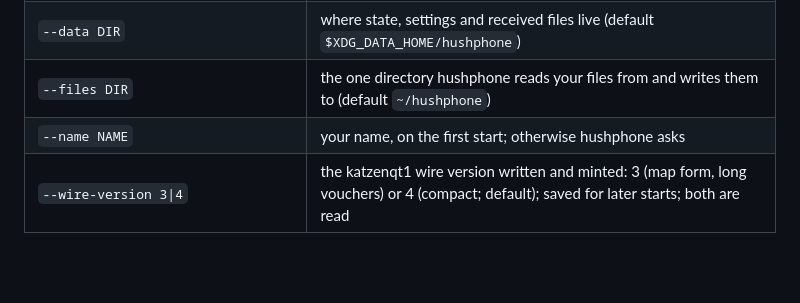
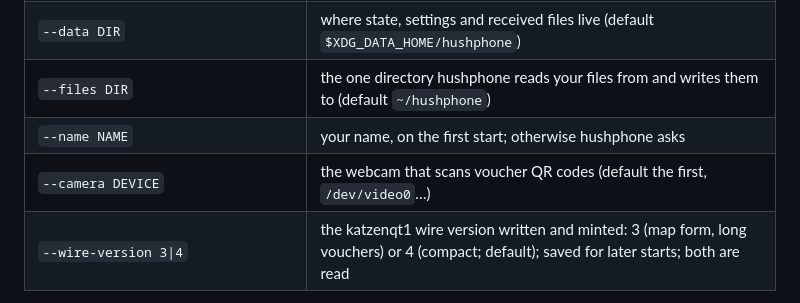
Before and after one commit to katzenpost/hushphone, a Markdown page: docs/flags.md, the part around the change. Rendered like a GitHub page; blank space fills up the shorter version.

```diff
--- a/docs/flags.md
+++ b/docs/flags.md
@@ -12,6 +12,7 @@
 | `--data DIR` | where state, settings and received files live (default `$XDG_DATA_HOME/hushphone`) |
 | `--files DIR` | the one directory hushphone reads your files from and writes them to (default `~/hushphone`) |
 | `--name NAME` | your name, on the first start; otherwise hushphone asks |
+| `--camera DEVICE` | the webcam that scans voucher QR codes (default the first, `/dev/video0`…) |
 | `--wire-version 3\|4` | the katzenqt1 wire version written and minted: 3 (map form, long vouchers) or 4 (compact; default); saved for later starts; both are read |
 
 Flags that do not go with the transport, such as `--daemon` with `reticulum`, are refused.
```
Also changed, not shown: docs/SECURITY.md (+17 -16 lines), docs/vouchers.md (+5 -2 lines), docs/vouchers/scan-webcam.png (added), 12 other files.
